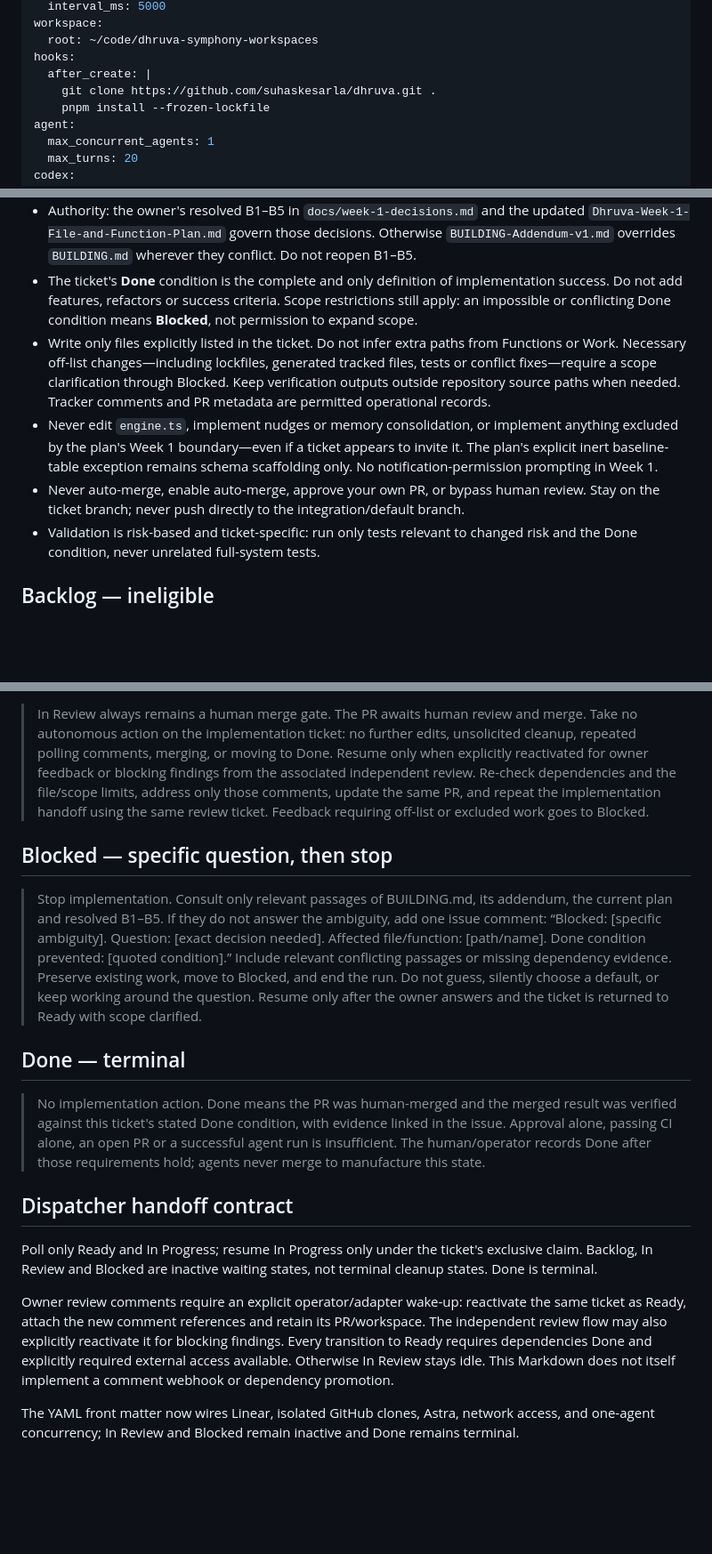
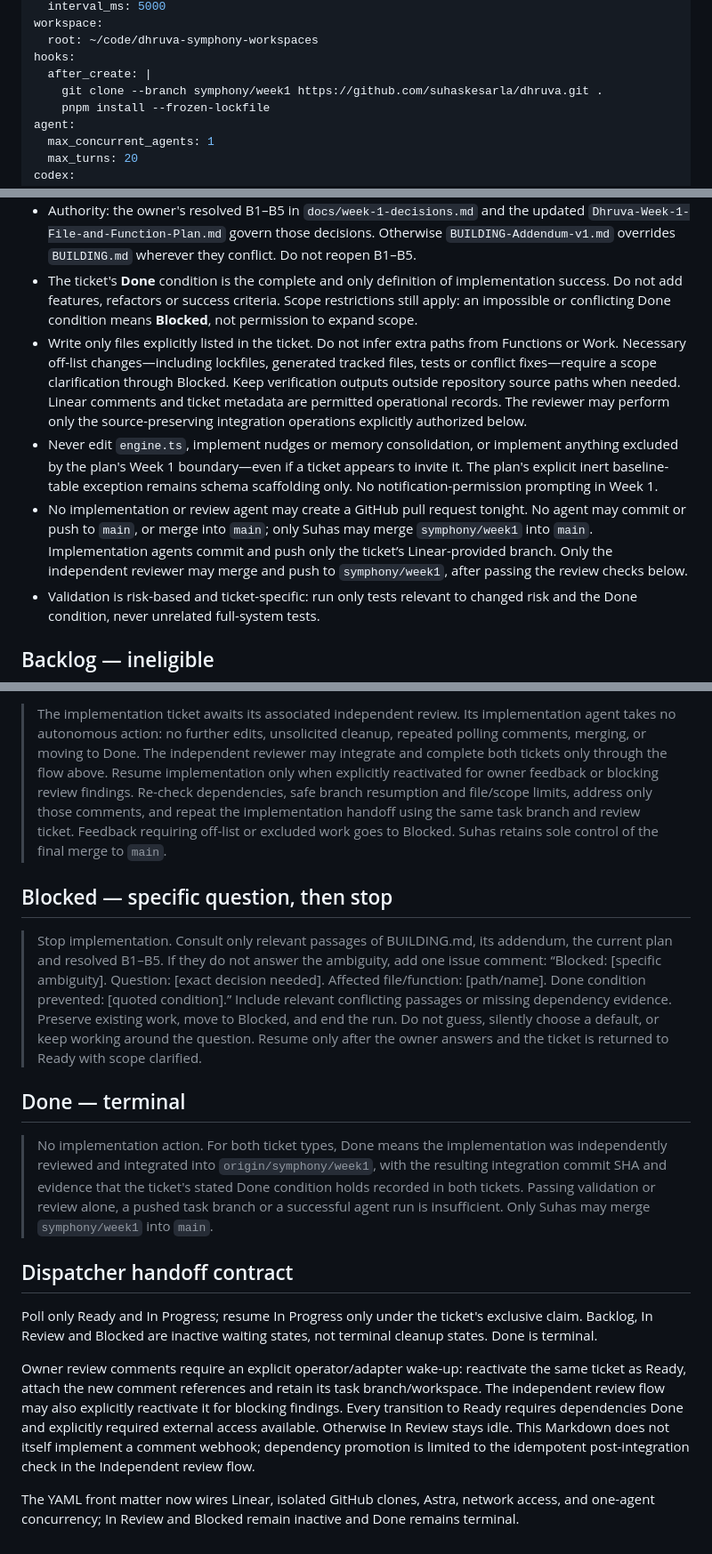
Before and after one commit to suhaskesarla/dhruva, a Markdown page: WORKFLOW.md, 3 parts joined by grey strips. Shown at 89% size. GitHub-like rendering; blank space fills up the shorter version.

```diff
--- a/WORKFLOW.md
+++ b/WORKFLOW.md
@@ -22,7 +22,7 @@ workspace:
   root: ~/code/dhruva-symphony-workspaces
 hooks:
   after_create: |
-    git clone https://github.com/suhaskesarla/dhruva.git .
+    git clone --branch symphony/week1 https://github.com/suhaskesarla/dhruva.git .
     pnpm install --frozen-lockfile
 agent:
   max_concurrent_agents: 1
@@ -52,9 +52,9 @@ Normal tickets use the existing implementation flow below. Tickets labeled `inde
 - Your work contract is this ticket's **Files, Functions, Work, Done**, plus its **Depends on** references. Read only that ticket's plan entry and named source files; do not explore or implement neighboring tickets. Read dependency state/merge evidence and relevant governing-document passages only to verify prerequisites or interpret this contract.
 - Authority: the owner's resolved B1–B5 in `docs/week-1-decisions.md` and the updated `Dhruva-Week-1-File-and-Function-Plan.md` govern those decisions. Otherwise `BUILDING-Addendum-v1.md` overrides `BUILDING.md` wherever they conflict. Do not reopen B1–B5.
 - The ticket's **Done** condition is the complete and only definition of implementation success. Do not add features, refactors or success criteria. Scope restrictions still apply: an impossible or conflicting Done condition means **Blocked**, not permission to expand scope.
-- Write only files explicitly listed in the ticket. Do not infer extra paths from Functions or Work. Necessary off-list changes—including lockfiles, generated tracked files, tests or conflict fixes—require a scope clarification through Blocked. Keep verification outputs outside repository source paths when needed. Tracker comments and PR metadata are permitted operational records.
+- Write only files explicitly listed in the ticket. Do not infer extra paths from Functions or Work. Necessary off-list changes—including lockfiles, generated tracked files, tests or conflict fixes—require a scope clarification through Blocked. Keep verification outputs outside repository source paths when needed. Linear comments and ticket metadata are permitted operational records. The reviewer may perform only the source-preserving integration operations explicitly authorized below.
 - Never edit `engine.ts`, implement nudges or memory consolidation, or implement anything excluded by the plan's Week 1 boundary—even if a ticket appears to invite it. The plan's explicit inert baseline-table exception remains schema scaffolding only. No notification-permission prompting in Week 1.
-- Never auto-merge, enable auto-merge, approve your own PR, or bypass human review. Stay on the ticket branch; never push directly to the integration/default branch.
+- No implementation or review agent may create a GitHub pull request tonight. No agent may commit or push to `main`, or merge into `main`; only Suhas may merge `symphony/week1` into `main`. Implementation agents commit and push only the ticket’s Linear-provided branch. Only the independent reviewer may merge and push to `symphony/week1`, after passing the review checks below.
 - Validation is risk-based and ticket-specific: run only tests relevant to changed risk and the Done condition, never unrelated full-system tests.
 
 ## Backlog — ineligible
@@ -87,5 +89,5 @@ Normal tickets use the existing implementation flow below. Tickets labeled `inde
 
-> In Review always remains a human merge gate. The PR awaits human review and merge. Take no autonomous action on the implementation ticket: no further edits, unsolicited cleanup, repeated polling comments, merging, or moving to Done. Resume only when explicitly reactivated for owner feedback or blocking findings from the associated independent review. Re-check dependencies and the file/scope limits, address only those comments, update the same PR, and repeat the implementation handoff using the same review ticket. Feedback requiring off-list or excluded work goes to Blocked.
+> The implementation ticket awaits its associated independent review. Its implementation agent takes no autonomous action: no further edits, unsolicited cleanup, repeated polling comments, merging, or moving to Done. The independent reviewer may integrate and complete both tickets only through the flow above. Resume implementation only when explicitly reactivated for owner feedback or blocking review findings. Re-check dependencies, safe branch resumption and file/scope limits, address only those comments, and repeat the implementation handoff using the same task branch and review ticket. Feedback requiring off-list or excluded work goes to Blocked. Suhas retains sole control of the final merge to `main`.
 
 ## Blocked — specific question, then stop
 
@@ -93,12 +95,12 @@ Normal tickets use the existing implementation flow below. Tickets labeled `inde
 
 ## Done — terminal
 
-> No implementation action. Done means the PR was human-merged and the merged result was verified against this ticket's stated Done condition, with evidence linked in the issue. Approval alone, passing CI alone, an open PR or a successful agent run is insufficient. The human/operator records Done after those requirements hold; agents never merge to manufacture this state.
+> No implementation action. For both ticket types, Done means the implementation was independently reviewed and integrated into `origin/symphony/week1`, with the resulting integration commit SHA and evidence that the ticket's stated Done condition holds recorded in both tickets. Passing validation or review alone, a pushed task branch or a successful agent run is insufficient. Only Suhas may merge `symphony/week1` into `main`.
 
 ## Dispatcher handoff contract
 
 Poll only Ready and In Progress; resume In Progress only under the ticket's exclusive claim. Backlog, In Review and Blocked are inactive waiting states, not terminal cleanup states. Done is terminal.
 
-Owner review comments require an explicit operator/adapter wake-up: reactivate the same ticket as Ready, attach the new comment references and retain its PR/workspace. The independent review flow may also explicitly reactivate it for blocking findings. Every transition to Ready requires dependencies Done and explicitly required external access available. Otherwise In Review stays idle. This Markdown does not itself implement a comment webhook or dependency promotion.
+Owner review comments require an explicit operator/adapter wake-up: reactivate the same ticket as Ready, attach the new comment references and retain its task branch/workspace. The independent review flow may also explicitly reactivate it for blocking findings. Every transition to Ready requires dependencies Done and explicitly required external access available. Otherwise In Review stays idle. This Markdown does not itself implement a comment webhook; dependency promotion is limited to the idempotent post-integration check in the Independent review flow.
 
 The YAML front matter now wires Linear, isolated GitHub clones, Astra, network access, and one-agent concurrency; In Review and Blocked remain inactive and Done remains terminal.
```
Also changed, not shown: other parts of WORKFLOW.md (+13 -11 lines).
